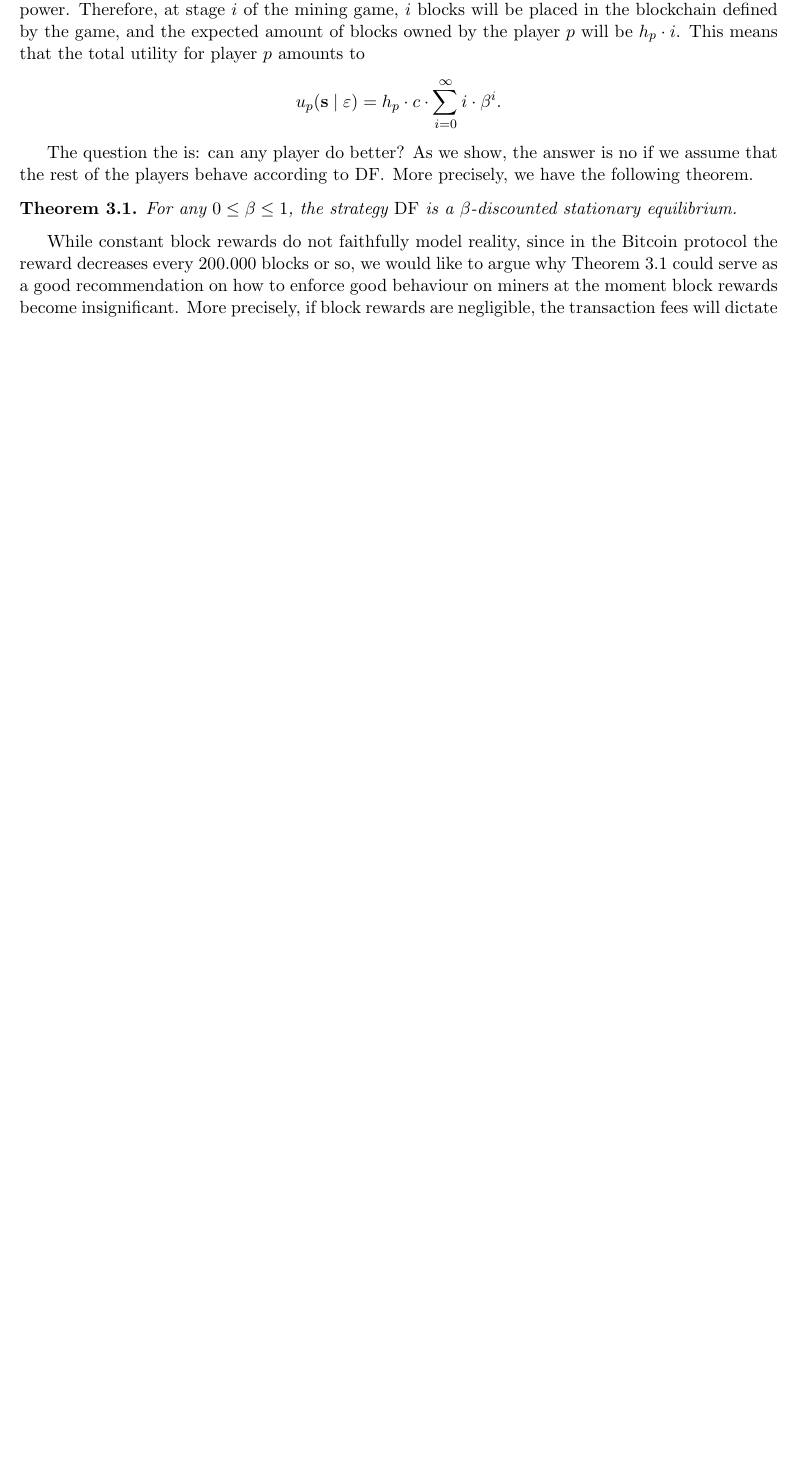
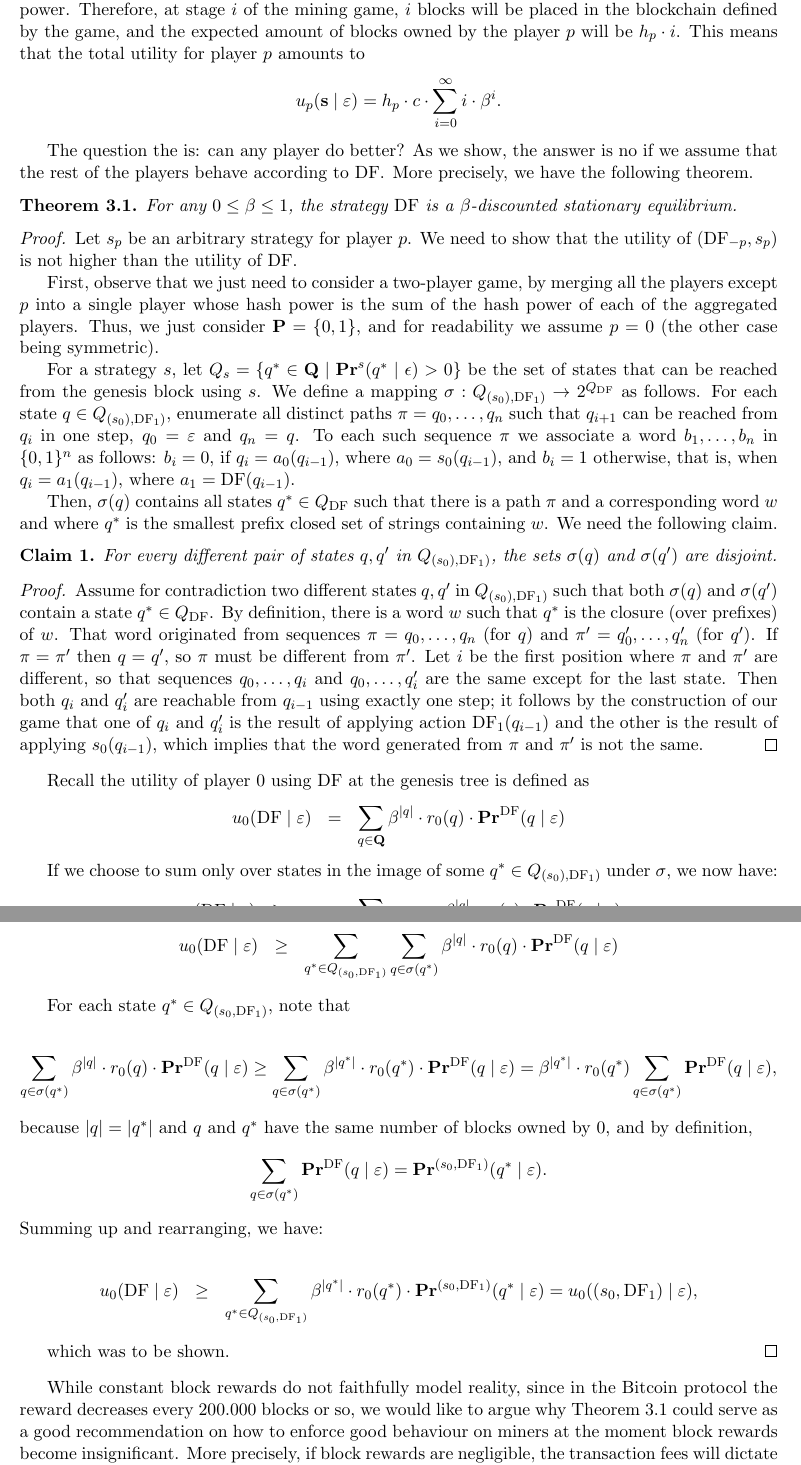
Before and after one commit to etouss/BlockChain, a LaTeX document (AbstractDoc/FOCS/focs.tex, which reads AbstractDoc/FOCS/const_payoff.tex): part of page 8 of 42 before the commit and two parts of pages 8 and 9 of 43 after it, the two joined at a grey line, cut so that both start at the same text, the shorter picture padded with empty space. Compiled offline with pdfLaTeX.

Commit message:
equilibria for constant reward

```diff
--- a/AbstractDoc/FOCS/const_payoff.tex
+++ b/AbstractDoc/FOCS/const_payoff.tex
@@ -86,6 +86,63 @@ The question the is: can any player do better? As we show, the answer is no if w
 For any $0 \leq \beta \leq 1$, the strategy $\df$ is a $\beta$-discounted stationary equilibrium.
 \end{mythm}
 
+\begin{proof}
+Let $s_p$ be an arbitrary strategy for player $p$. We need to show that the utility of $(\df_{-p},s_p)$ is not higher than the utility of $\df$.
+
+First, observe that we just need to consider a two-player game, by merging all the players except $p$ into a single player whose hash power is the sum of the hash power
+of each of the aggregated players. Thus, we just consider $\bP = \{0,1\}$, and for readability we assume $p = 0$ (the other case being symmetric).
+
+For a strategy $s$, let $Q_s = \{q^* \in \bQ \mid \pr^s(q^* \mid \epsilon) > 0\}$ be the set of states that can be reached from the genesis block using $s$.
+We define a mapping $\sigma: Q_{(s_0),\df_1)} \rightarrow 2^{Q_\df}$ as follows.
+For each state $q \in Q_{(s_0),\df_1)}$, enumerate all distinct paths $\pi = q_0,\dots,q_n$ such that $q_{i+1}$ can be reached from
+$q_i$ in one step, $q_0 = \varepsilon$ and $q_n = q$. To each such sequence $\pi$ we associate a word $b_1,\dots,b_n$ in $\{0,1\}^n$ as follows:
+$b_i = 0$, if $q_{i} = a_0(q_{i-1})$, where $a_0 = s_0(q_{i-1})$, and $b_i = 1$ otherwise, that is, when  $q_{i} = a_1(q_{i-1})$, where $a_1 = \df(q_{i-1})$.
+
+Then, $\sigma(q)$ contains all states $q^* \in Q_\df$ such that there is a path $\pi$ and a corresponding word $w$ and where
+$q^*$ is the smallest prefix closed set of strings containing $w$. We need the following claim.
+
+\begin{myclaim}
+For every different pair of states $q,q'$ in $Q_{(s_0),\df_1)}$, the sets $\sigma(q)$ and $\sigma(q')$ are disjoint.
+\end{myclaim}
+
+\begin{proof}
+Assume for contradiction two different  states $q,q'$ in $Q_{(s_0),\df_1)}$ such that both $\sigma(q)$ and $\sigma(q')$ contain a state $q^* \in Q_\df$. By definition, there is a word
+$w$ such that $q^*$ is the closure (over prefixes) of $w$. That word originated from sequences $\pi = q_0,\dots,q_n$ (for $q$) and $\pi' = q_0',\dots,q_n'$ (for $q'$). If
+$\pi = \pi'$ then $q = q'$, so $\pi$ must be different from $\pi'$. Let $i$ be the first position where $\pi$ and $\pi'$ are different, so that
+sequences $q_0,\dots,q_i$ and $q_0,\dots,q_i'$ are the same except for the last state. Then both $q_i$ and $q_i'$ are reachable from $q_{i-1}$ using exactly one step; it follows
+by the construction of our game that one of $q_i$ and $q_i'$ is the result of applying action $\df_1(q_{i-1})$ and the other is the result of applying $s_0(q_{i-1})$, which implies that
+the word generated from $\pi$ and $\pi'$ is not the same.
+\end{proof}
+
+Recall the utility of player $0$ using $\df$ at the genesis tree is defined as
+\begin{eqnarray*}
+u_0(\df \mid \varepsilon) & = & \sum_{q \in \bQ} \beta^{|q|} \cdot  r_0(q) \cdot \pr^{\df}(q \mid \varepsilon)
+\end{eqnarray*}
+
+If we choose to sum only over states in the image of some $q^* \in Q_{(s_0),\df_1)}$ under $\sigma$, we now have:
+\begin{eqnarray*}
+u_0(\df \mid \varepsilon) & \geq & \sum_{q \in \sigma(q^*) \,\mid\, q^* \in Q_{(s_0,\df_1)}} \beta^{|q|} \cdot  r_0(q) \cdot \pr^{\df}(q \mid \varepsilon)
+\end{eqnarray*}
+
+\begin{eqnarray*}
+u_0(\df \mid \varepsilon) & \geq &\sum_{q^* \in Q_{(s_0,\df_1)}}   \sum_{q \in \sigma(q^*)} \beta^{|q|} \cdot  r_0(q) \cdot \pr^{\df}(q \mid \varepsilon)
+\end{eqnarray*}
+
+For each state $q^* \in Q_{(s_0,\df_1)}$, note that
+
+$$\sum_{q \in \sigma(q^*)} \beta^{|q|} \cdot  r_0(q) \cdot \pr^{\df}(q \mid \varepsilon) \geq \sum_{q \in \sigma(q^*)} \beta^{|q^*|} \cdot  r_0(q^*) \cdot \pr^{\df}(q \mid \varepsilon) = \beta^{|q^*|} \cdot  r_0(q^*) \sum_{q \in \sigma(q^*)}  \pr^{\df}(q \mid \varepsilon), $$ because $|q| = |q^*|$ and
+$q$ and $q^*$ have the same number of blocks owned by $0$, and by definition,
+$$\sum_{q \in \sigma(q^*)}  \pr^{\df}(q \mid \varepsilon) = \pr^{(s_0,\df_1)}(q^* \mid \varepsilon).$$
+Summing up and rearranging, we have:
+
+\begin{eqnarray*}
+u_0(\df \mid \varepsilon) & \geq &\sum_{q^* \in Q_{(s_0,\df_1)}}  \beta^{|q^*|} \cdot  r_0(q^*) \cdot \pr^{(s_0,\df_1)}(q^* \mid \varepsilon) = u_0((s_0,\df_1) \mid \varepsilon),
+\end{eqnarray*}
+
+which was to be shown.
+\end{proof}
+
+
 While constant block rewards do not faithfully model reality, since in the Bitcoin protocol the reward decreases every 200.000 blocks or so, we would like to argue why Theorem \ref{thm-conts_equlibria} could serve as a good recommendation on how to enforce good behaviour on miners at the moment block rewards become insignificant. More precisely, if block rewards are negligible, the transaction fees will dictate the miners' pay-off, so the protocol could place a (constant) total fee limit on newly created blocks. Assuming that the volume of transactions is high, the blocks would regularly achieve the maximal reward, thus making the block reward constant. Theorem \ref{thm-conts_equlibria} then tells the miners that their best strategy is to mine on top of the existing blockchain, as this will maximize their utility in the long run.
 
 
```
